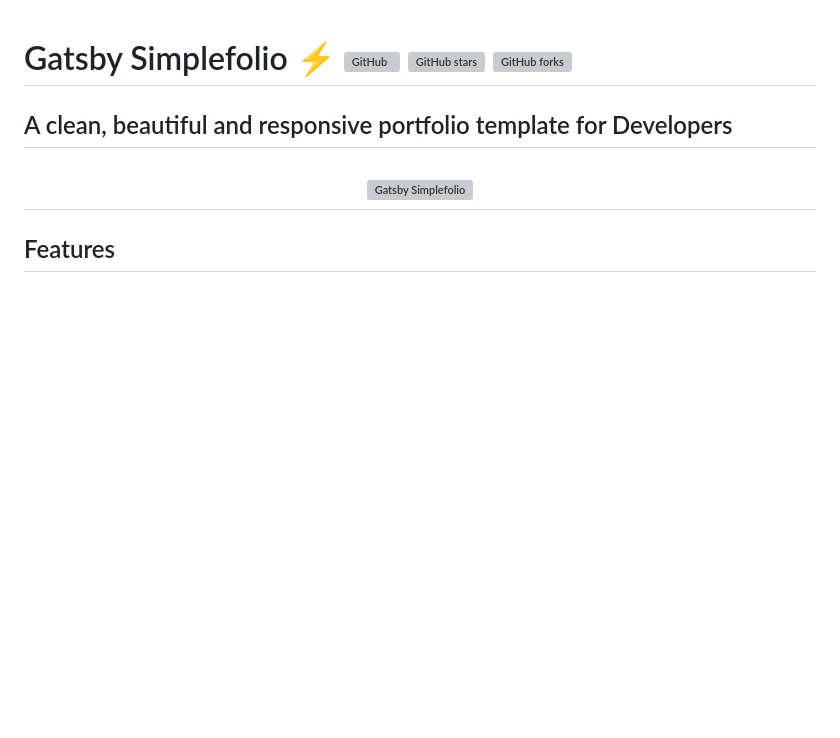
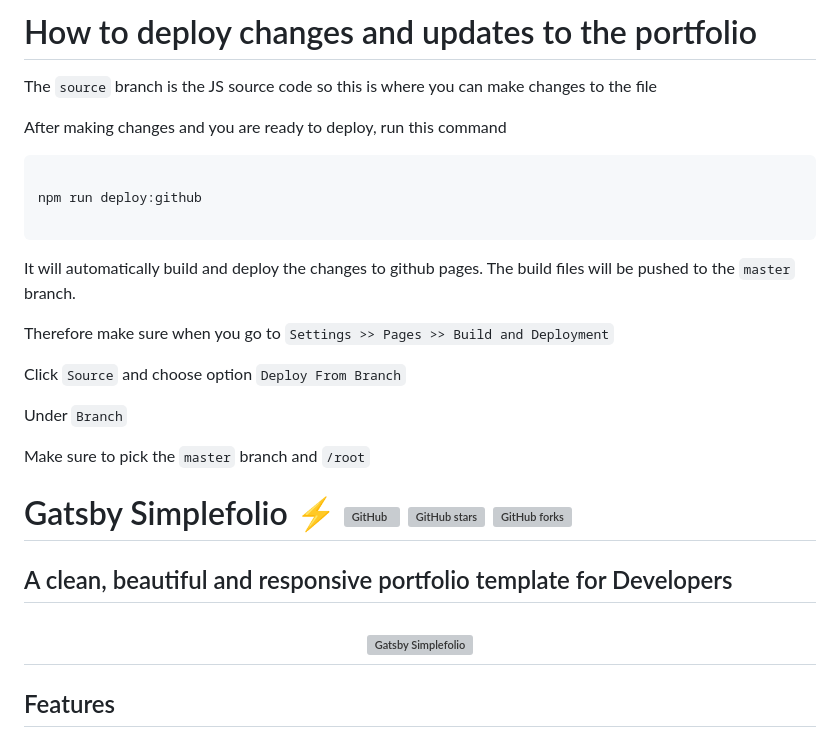
Before and after one commit to MarcoBrian/marcobrian.github.io, a Markdown page: README.md, the part around the change. Rendered like a GitHub page; blank space fills up the shorter version; grey boxes are pictures that could not be loaded.

````diff
--- a/README.md
+++ b/README.md
@@ -1,3 +1,31 @@
+# How to deploy changes and updates to the portfolio
+
+The `source` branch is the JS source code so this is where you can make changes to the file
+
+After making changes and you are ready to deploy, run this command
+
+```bash
+
+npm run deploy:github
+
+```
+
+It will automatically build and deploy the changes to github pages. The build files will be pushed to the `master` branch.
+
+Therefore make sure when you go to
+`Settings >> Pages >> Build and Deployment`
+
+Click `Source` and choose option `Deploy From Branch`
+
+Under `Branch`
+
+Make sure to pick the `master` branch and `/root`
+
+
+
+
+
+
 
 # Gatsby Simplefolio ⚡️ [![GitHub](https://img.shields.io/github/license/cobidev/gatsby-simplefolio?color=blue)](https://github.com/cobidev/gatsby-simplefolio/blob/master/LICENSE.md) ![GitHub stars](https://img.shields.io/github/stars/cobidev/gatsby-simplefolio) ![GitHub forks](https://img.shields.io/github/forks/cobidev/gatsby-simplefolio)
 
````
